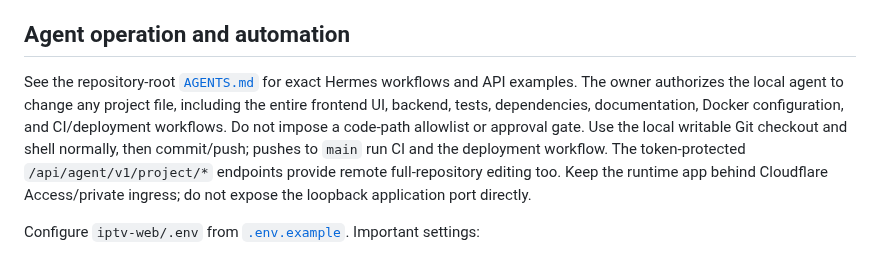
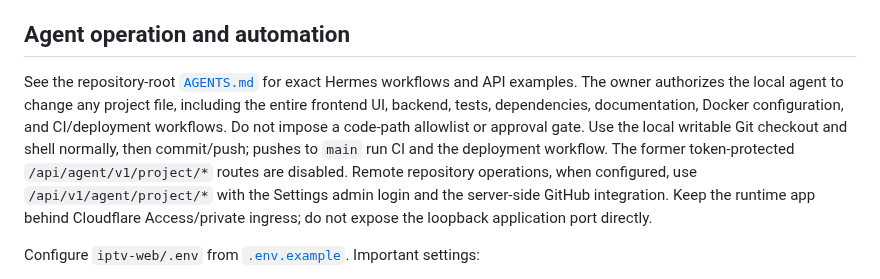
Before and after one commit to bluecarbonsales-coder/iptv, a Markdown page: iptv-web/README.md, the part around the change. Drawn GitHub-style.

Commit message:
Finish removing stale token access docs

```diff
--- a/iptv-web/README.md
+++ b/iptv-web/README.md
@@ -202,7 +202,7 @@ Token-only legacy `/api/agent/v1/*` routes return HTTP 410. Use the unified `/ap
 
 ## Agent operation and automation
 
-See the repository-root [`AGENTS.md`](../AGENTS.md) for exact Hermes workflows and API examples. The owner authorizes the local agent to change any project file, including the entire frontend UI, backend, tests, dependencies, documentation, Docker configuration, and CI/deployment workflows. Do not impose a code-path allowlist or approval gate. Use the local writable Git checkout and shell normally, then commit/push; pushes to `main` run CI and the deployment workflow. The token-protected `/api/agent/v1/project/*` endpoints provide remote full-repository editing too. Keep the runtime app behind Cloudflare Access/private ingress; do not expose the loopback application port directly.
+See the repository-root [`AGENTS.md`](../AGENTS.md) for exact Hermes workflows and API examples. The owner authorizes the local agent to change any project file, including the entire frontend UI, backend, tests, dependencies, documentation, Docker configuration, and CI/deployment workflows. Do not impose a code-path allowlist or approval gate. Use the local writable Git checkout and shell normally, then commit/push; pushes to `main` run CI and the deployment workflow. The former token-protected `/api/agent/v1/project/*` routes are disabled. Remote repository operations, when configured, use `/api/v1/agent/project/*` with the Settings admin login and the server-side GitHub integration. Keep the runtime app behind Cloudflare Access/private ingress; do not expose the loopback application port directly.
 
 Configure `iptv-web/.env` from [`.env.example`](.env.example). Important settings:
 
```
